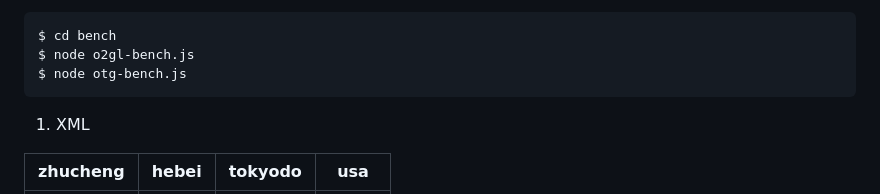
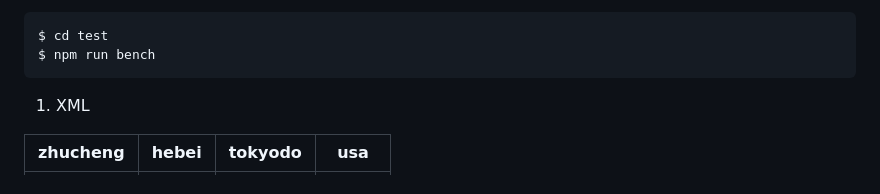
Before and after one commit to tibetty/osm2geojson-lite, a Markdown page: README.md, the part around the change. GitHub-like rendering.

Commit message:
Update README.md
make benchmark more convenient

````diff
--- a/README.md
+++ b/README.md
@@ -58,9 +58,8 @@ Performance
 3. For each script, run as many as times seperately and then calculate the average cost time (ACT for short)
 4. The # listed in the table below are coarse lowest values of dividing the ACT of `osmtogeojson` by the one of this library
 ```
-$ cd bench
-$ node o2gl-bench.js
-$ node otg-bench.js
+$ cd test
+$ npm run bench
 ```
 1. XML
 
````
